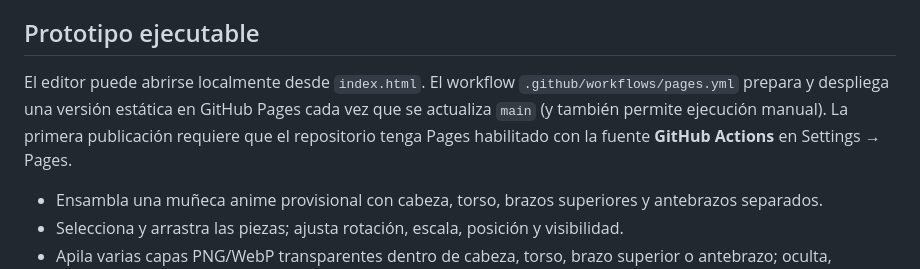
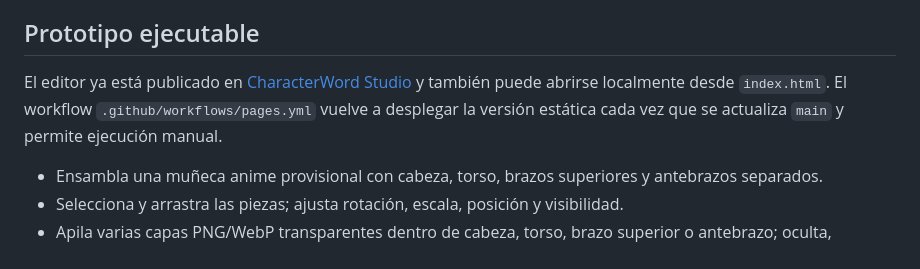
Before and after one commit to rikosama473-sketch/characterword, a Markdown page: README.md, the part around the change. Drawn GitHub-style.

Commit message:
docs: link the live CharacterWord Studio site

```diff
--- a/README.md
+++ b/README.md
@@ -18,7 +18,7 @@ La prioridad inicial no es inventar arte desde cero: es localizar recursos dispo
 
 ## Prototipo ejecutable
 
-El editor puede abrirse localmente desde `index.html`. El workflow `.github/workflows/pages.yml` prepara y despliega una versión estática en GitHub Pages cada vez que se actualiza `main` (y también permite ejecución manual). La primera publicación requiere que el repositorio tenga Pages habilitado con la fuente **GitHub Actions** en Settings → Pages.
+El editor ya está publicado en [CharacterWord Studio](https://rikosama473-sketch.github.io/characterword/) y también puede abrirse localmente desde `index.html`. El workflow `.github/workflows/pages.yml` vuelve a desplegar la versión estática cada vez que se actualiza `main` y permite ejecución manual.
 
 - Ensambla una muñeca anime provisional con cabeza, torso, brazos superiores y antebrazos separados.
 - Selecciona y arrastra las piezas; ajusta rotación, escala, posición y visibilidad.
```
